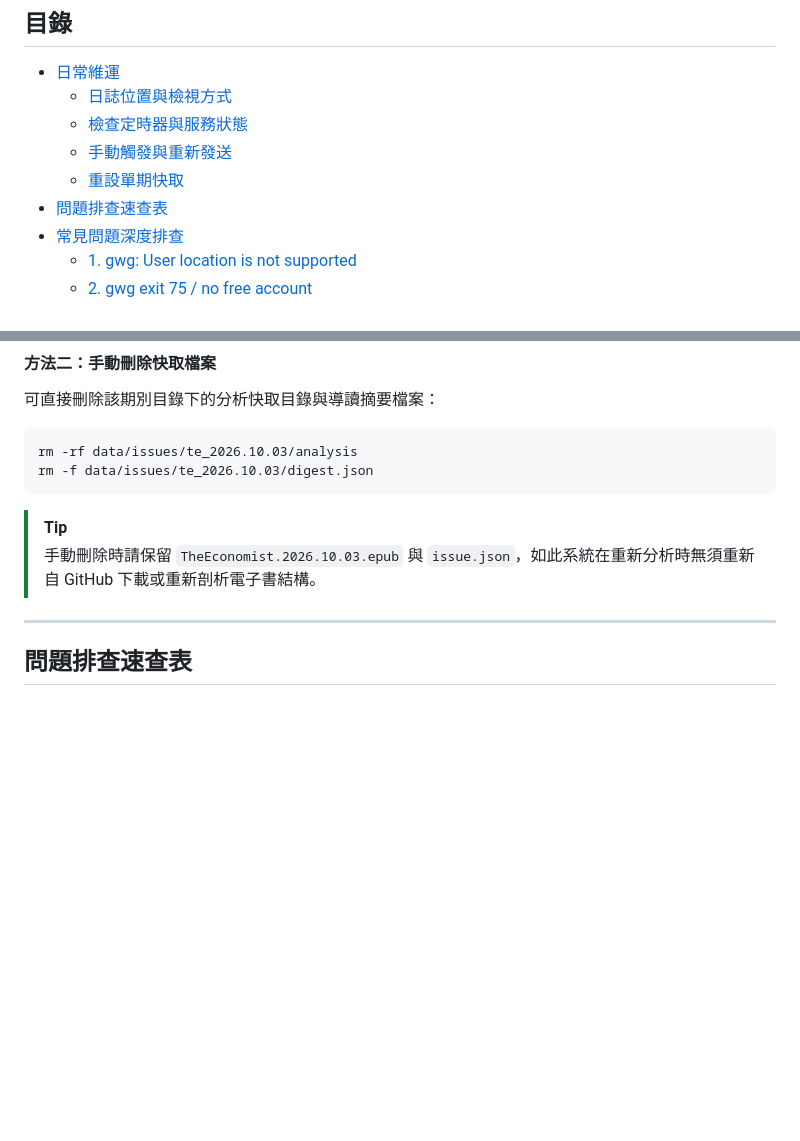
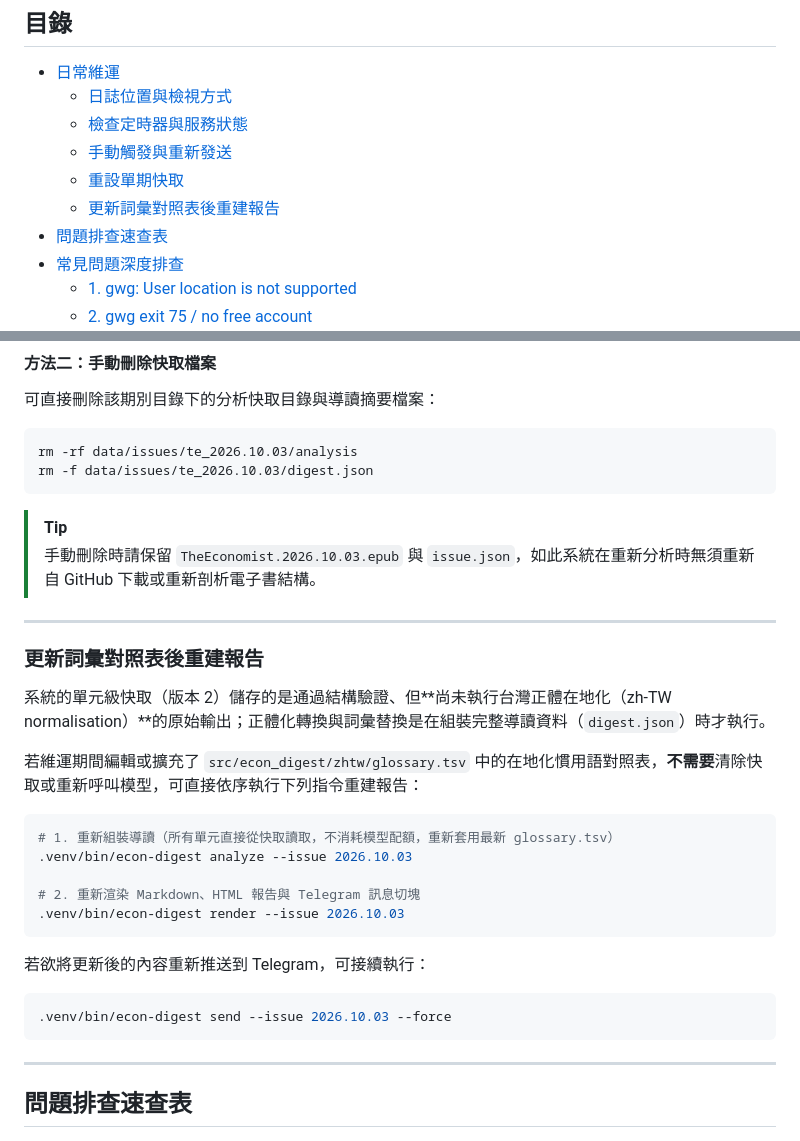
Before and after one commit to 7WayneLee/helpme2readTheEconomist, a Markdown page: docs/operations.md, 2 parts joined by grey strips. Drawn GitHub-style; blank space fills up the shorter version.

````diff
--- a/docs/operations.md
+++ b/docs/operations.md
@@ -11,6 +11,7 @@
   - [檢查定時器與服務狀態](#檢查定時器與服務狀態)
   - [手動觸發與重新發送](#手動觸發與重新發送)
   - [重設單期快取](#重設單期快取)
+  - [更新詞彙對照表後重建報告](#更新詞彙對照表後重建報告)
 - [問題排查速查表](#問題排查速查表)
 - [常見問題深度排查](#常見問題深度排查)
   - [1. gwg: User location is not supported](#1-gwg-user-location-is-not-supported)
@@ -132,6 +133,27 @@ rm -f data/issues/te_2026.10.03/digest.json
 ```
 > [!TIP]
 > 手動刪除時請保留 `TheEconomist.2026.10.03.epub` 與 `issue.json`，如此系統在重新分析時無須重新自 GitHub 下載或重新剖析電子書結構。
+
+---
+
+### 更新詞彙對照表後重建報告
+
+系統的單元級快取（版本 2）儲存的是通過結構驗證、但**尚未執行台灣正體在地化（zh-TW normalisation）**的原始輸出；正體化轉換與詞彙替換是在組裝完整導讀資料（`digest.json`）時才執行。
+
+若維運期間編輯或擴充了 `src/econ_digest/zhtw/glossary.tsv` 中的在地化慣用語對照表，**不需要**清除快取或重新呼叫模型，可直接依序執行下列指令重建報告：
+
+```sh
+# 1. 重新組裝導讀（所有單元直接從快取讀取，不消耗模型配額，重新套用最新 glossary.tsv）
+.venv/bin/econ-digest analyze --issue 2026.10.03
+
+# 2. 重新渲染 Markdown、HTML 報告與 Telegram 訊息切塊
+.venv/bin/econ-digest render --issue 2026.10.03
+```
+
+若欲將更新後的內容重新推送到 Telegram，可接續執行：
+```sh
+.venv/bin/econ-digest send --issue 2026.10.03 --force
+```
 
 ---
 
````
Also changed, not shown: README.md (+24 -8 lines).
